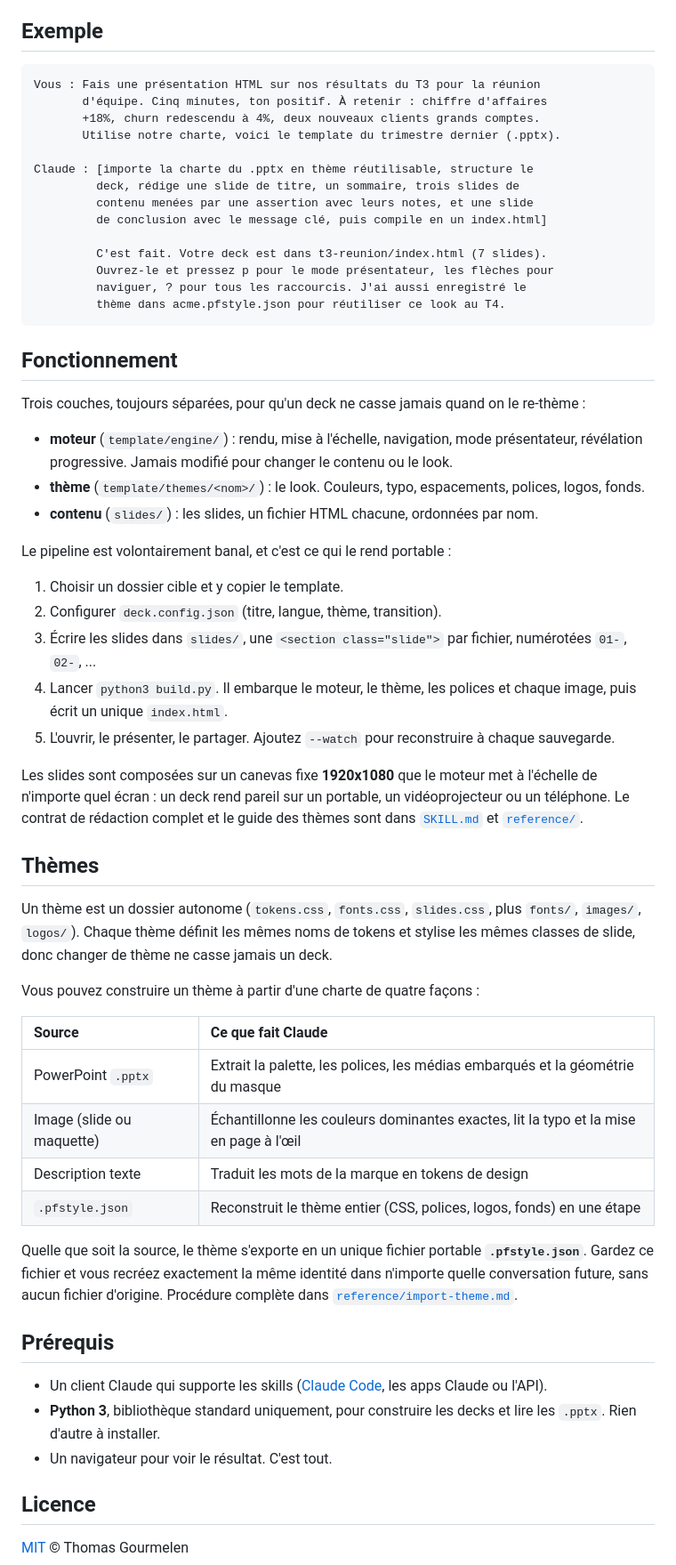
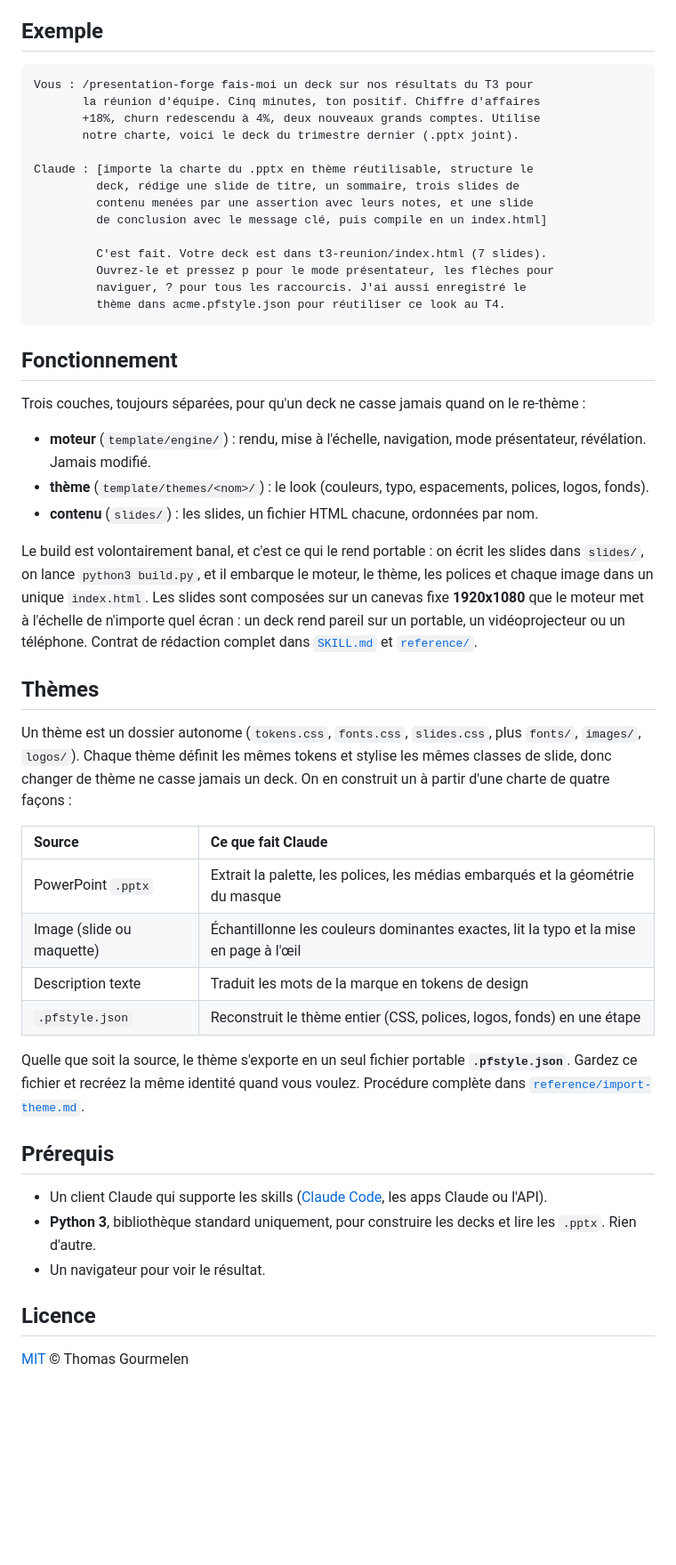
Before and after one commit to thmsgo18/presentation-forge, a Markdown page: README.fr.md, the part around one of its changes. Shown at 89% size. Drawn GitHub-style; blank space fills up the shorter version.

````diff
--- a/README.fr.md
+++ b/README.fr.md
@@ -82,10 +89,10 @@ Importez le même `dist/presentation-forge-skill.zip` via l'API Skills (`/v1/ski
 ## Exemple
 
 ```
-Vous : Fais une présentation HTML sur nos résultats du T3 pour la réunion
-       d'équipe. Cinq minutes, ton positif. À retenir : chiffre d'affaires
-       +18%, churn redescendu à 4%, deux nouveaux clients grands comptes.
-       Utilise notre charte, voici le template du trimestre dernier (.pptx).
+Vous : /presentation-forge fais-moi un deck sur nos résultats du T3 pour
+       la réunion d'équipe. Cinq minutes, ton positif. Chiffre d'affaires
+       +18%, churn redescendu à 4%, deux nouveaux grands comptes. Utilise
+       notre charte, voici le deck du trimestre dernier (.pptx joint).
 
 Claude : [importe la charte du .pptx en thème réutilisable, structure le
          deck, rédige une slide de titre, un sommaire, trois slides de
@@ -102,25 +109,15 @@ Claude : [importe la charte du .pptx en thème réutilisable, structure le
 
 Trois couches, toujours séparées, pour qu'un deck ne casse jamais quand on le re-thème :
 
-- **moteur** (`template/engine/`) : rendu, mise à l'échelle, navigation, mode présentateur, révélation progressive. Jamais modifié pour changer le contenu ou le look.
-- **thème** (`template/themes/<nom>/`) : le look. Couleurs, typo, espacements, polices, logos, fonds.
+- **moteur** (`template/engine/`) : rendu, mise à l'échelle, navigation, mode présentateur, révélation. Jamais modifié.
+- **thème** (`template/themes/<nom>/`) : le look (couleurs, typo, espacements, polices, logos, fonds).
 - **contenu** (`slides/`) : les slides, un fichier HTML chacune, ordonnées par nom.
 
-Le pipeline est volontairement banal, et c'est ce qui le rend portable :
-
-1. Choisir un dossier cible et y copier le template.
-2. Configurer `deck.config.json` (titre, langue, thème, transition).
-3. Écrire les slides dans `slides/`, une `<section class="slide">` par fichier, numérotées `01-`, `02-`, ...
-4. Lancer `python3 build.py`. Il embarque le moteur, le thème, les polices et chaque image, puis écrit un unique `index.html`.
-5. L'ouvrir, le présenter, le partager. Ajoutez `--watch` pour reconstruire à chaque sauvegarde.
-
-Les slides sont composées sur un canevas fixe **1920x1080** que le moteur met à l'échelle de n'importe quel écran : un deck rend pareil sur un portable, un vidéoprojecteur ou un téléphone. Le contrat de rédaction complet et le guide des thèmes sont dans [`SKILL.md`](SKILL.md) et [`reference/`](reference/).
+Le build est volontairement banal, et c'est ce qui le rend portable : on écrit les slides dans `slides/`, on lance `python3 build.py`, et il embarque le moteur, le thème, les polices et chaque image dans un unique `index.html`. Les slides sont composées sur un canevas fixe **1920x1080** que le moteur met à l'échelle de n'importe quel écran : un deck rend pareil sur un portable, un vidéoprojecteur ou un téléphone. Contrat de rédaction complet dans [`SKILL.md`](SKILL.md) et [`reference/`](reference/).
 
 ## Thèmes
 
-Un thème est un dossier autonome (`tokens.css`, `fonts.css`, `slides.css`, plus `fonts/`, `images/`, `logos/`). Chaque thème définit les mêmes noms de tokens et stylise les mêmes classes de slide, donc changer de thème ne casse jamais un deck.
-
-Vous pouvez construire un thème à partir d'une charte de quatre façons :
+Un thème est un dossier autonome (`tokens.css`, `fonts.css`, `slides.css`, plus `fonts/`, `images/`, `logos/`). Chaque thème définit les mêmes tokens et stylise les mêmes classes de slide, donc changer de thème ne casse jamais un deck. On en construit un à partir d'une charte de quatre façons :
 
 | Source | Ce que fait Claude |
 | :----- | :----------------- |
@@ -129,13 +126,13 @@ Vous pouvez construire un thème à partir d'une charte de quatre façons :
 | Description texte | Traduit les mots de la marque en tokens de design |
 | `.pfstyle.json` | Reconstruit le thème entier (CSS, polices, logos, fonds) en une étape |
 
-Quelle que soit la source, le thème s'exporte en un unique fichier portable **`.pfstyle.json`**. Gardez ce fichier et vous recréez exactement la même identité dans n'importe quelle conversation future, sans aucun fichier d'origine. Procédure complète dans [`reference/import-theme.md`](reference/import-theme.md).
+Quelle que soit la source, le thème s'exporte en un seul fichier portable **`.pfstyle.json`**. Gardez ce fichier et recréez la même identité quand vous voulez. Procédure complète dans [`reference/import-theme.md`](reference/import-theme.md).
 
 ## Prérequis
 
 - Un client Claude qui supporte les skills ([Claude Code](https://docs.claude.com/en/docs/claude-code), les apps Claude ou l'API).
-- **Python 3**, bibliothèque standard uniquement, pour construire les decks et lire les `.pptx`. Rien d'autre à installer.
-- Un navigateur pour voir le résultat. C'est tout.
+- **Python 3**, bibliothèque standard uniquement, pour construire les decks et lire les `.pptx`. Rien d'autre.
+- Un navigateur pour voir le résultat.
 
 ## Licence
 
````
Also changed, not shown: other parts of README.fr.md (+48 -41 lines), README.md (+61 -64 lines).
